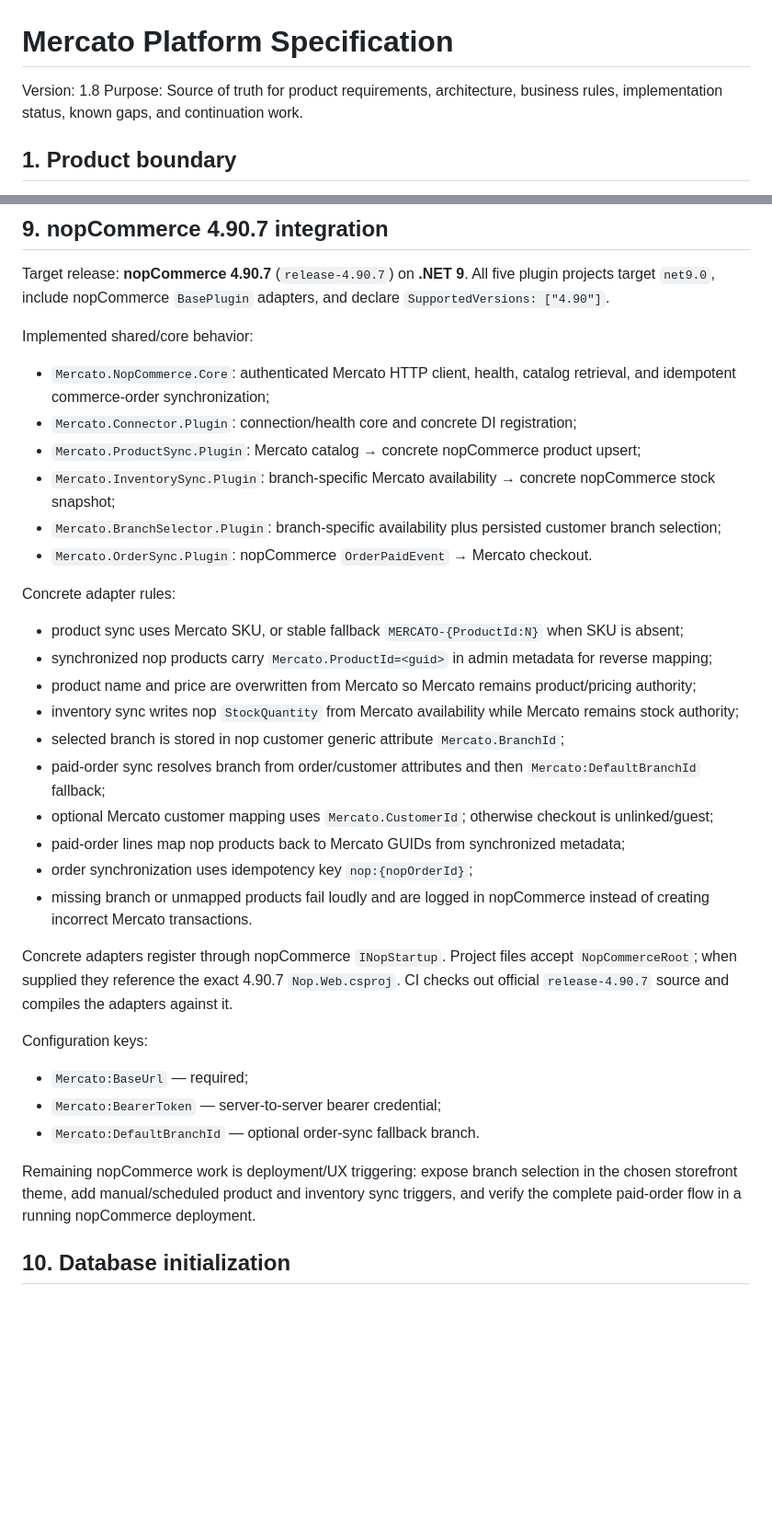
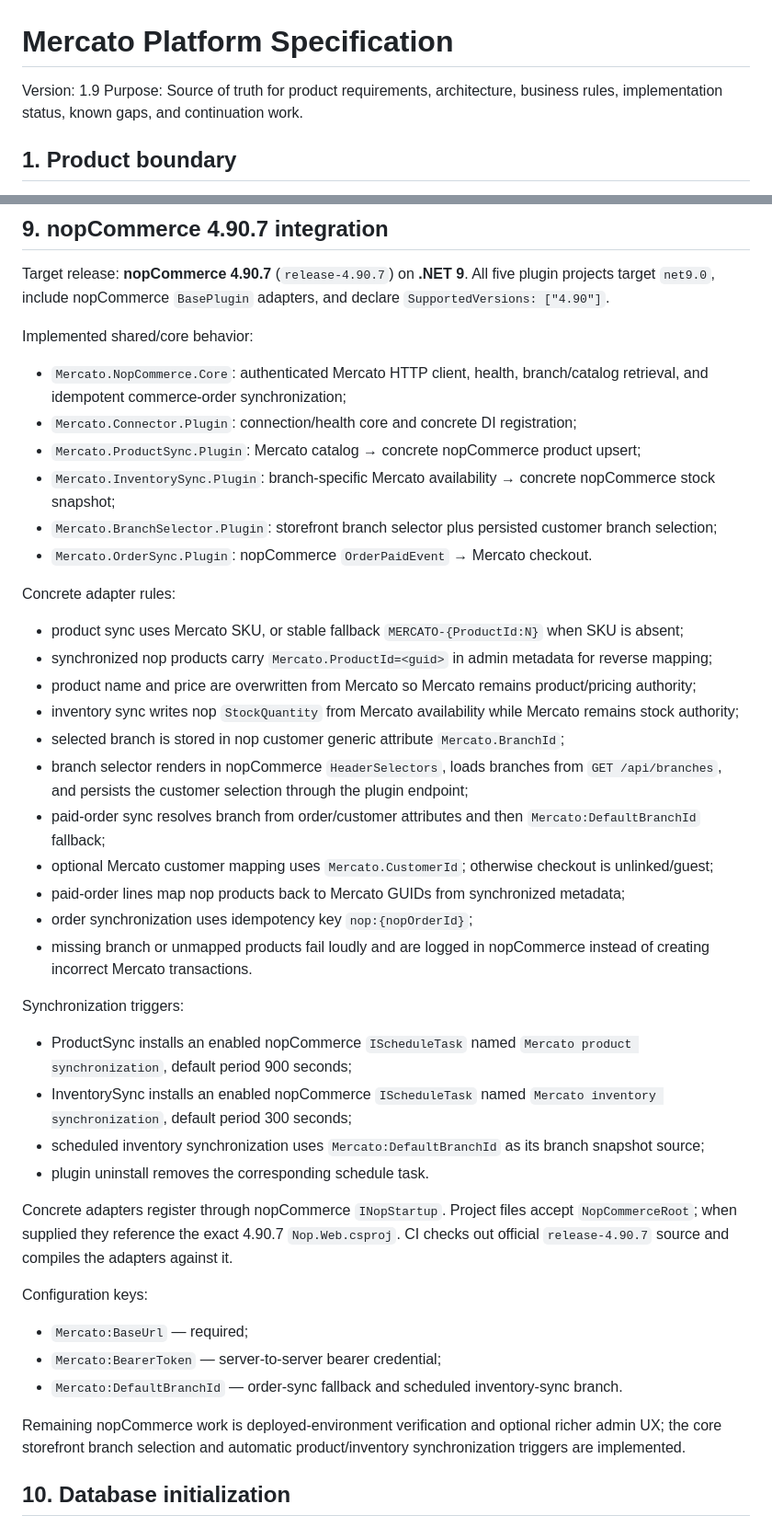
Before and after one commit to ToorajValaee/Mercato.Platform, a Markdown page: docs/Mercato.Platform.Specification.md, 2 parts joined by grey strips. Shown at 92% size. Drawn GitHub-style; blank space fills up the shorter version.

Commit message:
Update specification for nopCommerce schedules and branch selector UI

```diff
--- a/docs/Mercato.Platform.Specification.md
+++ b/docs/Mercato.Platform.Specification.md
@@ -1,6 +1,6 @@
 # Mercato Platform Specification
 
-Version: 1.8
+Version: 1.9
 Purpose: Source of truth for product requirements, architecture, business rules, implementation status, known gaps, and continuation work.
 
 ## 1. Product boundary
@@ -94,11 +94,11 @@ This is not a policy-defined double-entry general ledger. Chart of accounts, jur
 Target release: **nopCommerce 4.90.7** (`release-4.90.7`) on **.NET 9**. All five plugin projects target `net9.0`, include nopCommerce `BasePlugin` adapters, and declare `SupportedVersions: ["4.90"]`.
 
 Implemented shared/core behavior:
-- `Mercato.NopCommerce.Core`: authenticated Mercato HTTP client, health, catalog retrieval, and idempotent commerce-order synchronization;
+- `Mercato.NopCommerce.Core`: authenticated Mercato HTTP client, health, branch/catalog retrieval, and idempotent commerce-order synchronization;
 - `Mercato.Connector.Plugin`: connection/health core and concrete DI registration;
 - `Mercato.ProductSync.Plugin`: Mercato catalog → concrete nopCommerce product upsert;
 - `Mercato.InventorySync.Plugin`: branch-specific Mercato availability → concrete nopCommerce stock snapshot;
-- `Mercato.BranchSelector.Plugin`: branch-specific availability plus persisted customer branch selection;
+- `Mercato.BranchSelector.Plugin`: storefront branch selector plus persisted customer branch selection;
 - `Mercato.OrderSync.Plugin`: nopCommerce `OrderPaidEvent` → Mercato checkout.
 
 Concrete adapter rules:
@@ -107,20 +107,27 @@ Concrete adapter rules:
 - product name and price are overwritten from Mercato so Mercato remains product/pricing authority;
 - inventory sync writes nop `StockQuantity` from Mercato availability while Mercato remains stock authority;
 - selected branch is stored in nop customer generic attribute `Mercato.BranchId`;
+- branch selector renders in nopCommerce `HeaderSelectors`, loads branches from `GET /api/branches`, and persists the customer selection through the plugin endpoint;
 - paid-order sync resolves branch from order/customer attributes and then `Mercato:DefaultBranchId` fallback;
 - optional Mercato customer mapping uses `Mercato.CustomerId`; otherwise checkout is unlinked/guest;
 - paid-order lines map nop products back to Mercato GUIDs from synchronized metadata;
 - order synchronization uses idempotency key `nop:{nopOrderId}`;
 - missing branch or unmapped products fail loudly and are logged in nopCommerce instead of creating incorrect Mercato transactions.
 
+Synchronization triggers:
+- ProductSync installs an enabled nopCommerce `IScheduleTask` named `Mercato product synchronization`, default period 900 seconds;
+- InventorySync installs an enabled nopCommerce `IScheduleTask` named `Mercato inventory synchronization`, default period 300 seconds;
+- scheduled inventory synchronization uses `Mercato:DefaultBranchId` as its branch snapshot source;
+- plugin uninstall removes the corresponding schedule task.
+
 Concrete adapters register through nopCommerce `INopStartup`. Project files accept `NopCommerceRoot`; when supplied they reference the exact 4.90.7 `Nop.Web.csproj`. CI checks out official `release-4.90.7` source and compiles the adapters against it.
 
 Configuration keys:
 - `Mercato:BaseUrl` — required;
 - `Mercato:BearerToken` — server-to-server bearer credential;
-- `Mercato:DefaultBranchId` — optional order-sync fallback branch.
+- `Mercato:DefaultBranchId` — order-sync fallback and scheduled inventory-sync branch.
 
-Remaining nopCommerce work is deployment/UX triggering: expose branch selection in the chosen storefront theme, add manual/scheduled product and inventory sync triggers, and verify the complete paid-order flow in a running nopCommerce deployment.
+Remaining nopCommerce work is deployed-environment verification and optional richer admin UX; the core storefront branch selection and automatic product/inventory synchronization triggers are implemented.
 
 ## 10. Database initialization
 
```
Also changed, not shown: other parts of docs/Mercato.Platform.Specification.md (+4 -4 lines).
